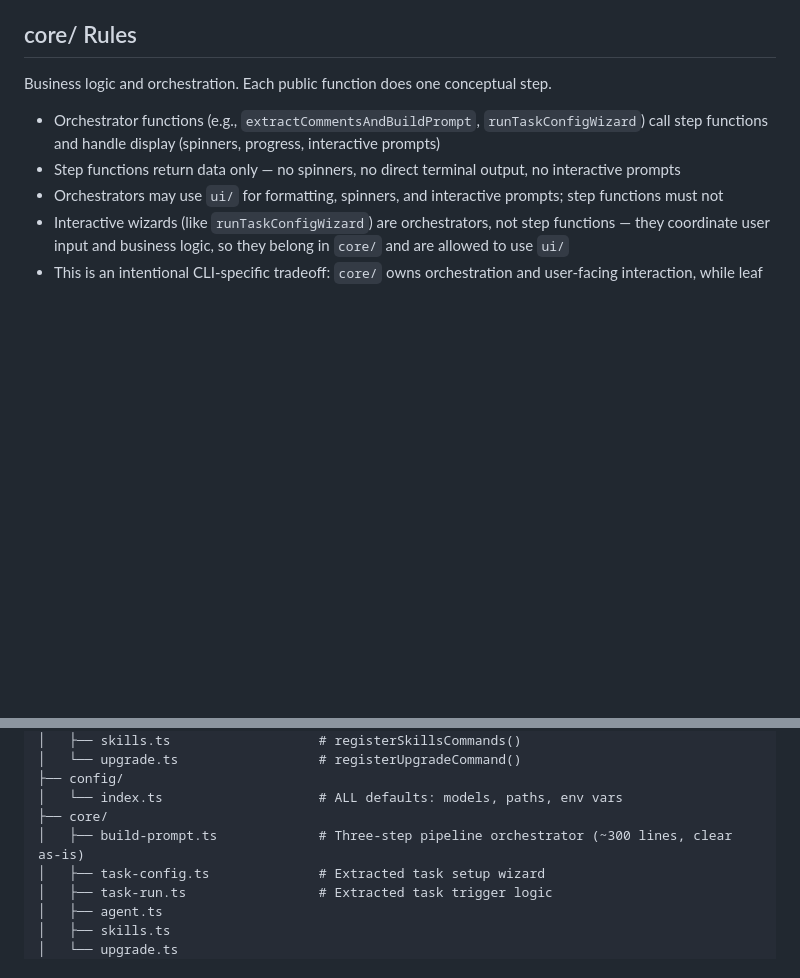
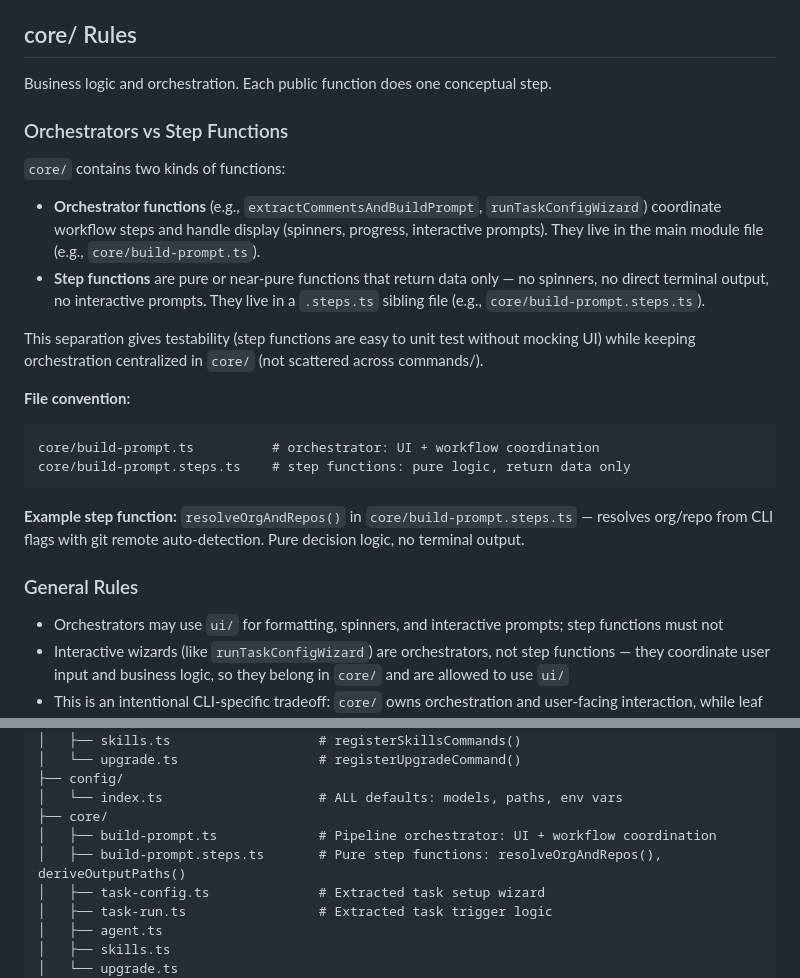
Before and after one commit to CircleCI-Public/chunk-cli, a Markdown page: ARCHITECTURE.md, 2 parts joined by grey strips. GitHub-like rendering; blank space fills up the shorter version.

Commit message:
Document orchestrator/step function separation pattern in core/
Adds explicit guidance for splitting core/ modules into orchestrator
files (UI + workflow) and .steps.ts siblings (pure testable logic).
Includes resolveOrgAndRepos() as the canonical example.

Co-Authored-By: Claude Opus 4.6 <noreply@anthropic.com>

````diff
--- a/ARCHITECTURE.md
+++ b/ARCHITECTURE.md
@@ -71,8 +71,25 @@ export function registerBuildPromptCommand(program: Command): void {
 
 Business logic and orchestration. Each public function does one conceptual step.
 
-- Orchestrator functions (e.g., `extractCommentsAndBuildPrompt`, `runTaskConfigWizard`) call step functions and handle display (spinners, progress, interactive prompts)
-- Step functions return data only — no spinners, no direct terminal output, no interactive prompts
+### Orchestrators vs Step Functions
+
+`core/` contains two kinds of functions:
+
+- **Orchestrator functions** (e.g., `extractCommentsAndBuildPrompt`, `runTaskConfigWizard`) coordinate workflow steps and handle display (spinners, progress, interactive prompts). They live in the main module file (e.g., `core/build-prompt.ts`).
+- **Step functions** are pure or near-pure functions that return data only — no spinners, no direct terminal output, no interactive prompts. They live in a `.steps.ts` sibling file (e.g., `core/build-prompt.steps.ts`).
+
+This separation gives testability (step functions are easy to unit test without mocking UI) while keeping orchestration centralized in `core/` (not scattered across commands/).
+
+**File convention:**
+```
+core/build-prompt.ts          # orchestrator: UI + workflow coordination
+core/build-prompt.steps.ts    # step functions: pure logic, return data only
+```
+
+**Example step function:** `resolveOrgAndRepos()` in `core/build-prompt.steps.ts` — resolves org/repo from CLI flags with git remote auto-detection. Pure decision logic, no terminal output.
+
+### General Rules
+
 - Orchestrators may use `ui/` for formatting, spinners, and interactive prompts; step functions must not
 - Interactive wizards (like `runTaskConfigWizard`) are orchestrators, not step functions — they coordinate user input and business logic, so they belong in `core/` and are allowed to use `ui/`
 - This is an intentional CLI-specific tradeoff: `core/` owns orchestration and user-facing interaction, while leaf modules stay display-free
@@ -232,7 +249,8 @@ src/
 ├── config/
 │   └── index.ts                    # ALL defaults: models, paths, env vars
 ├── core/
-│   ├── build-prompt.ts             # Three-step pipeline orchestrator (~300 lines, clear as-is)
+│   ├── build-prompt.ts             # Pipeline orchestrator: UI + workflow coordination
+│   ├── build-prompt.steps.ts       # Pure step functions: resolveOrgAndRepos(), deriveOutputPaths()
 │   ├── task-config.ts              # Extracted task setup wizard
 │   ├── task-run.ts                 # Extracted task trigger logic
 │   ├── agent.ts
````
